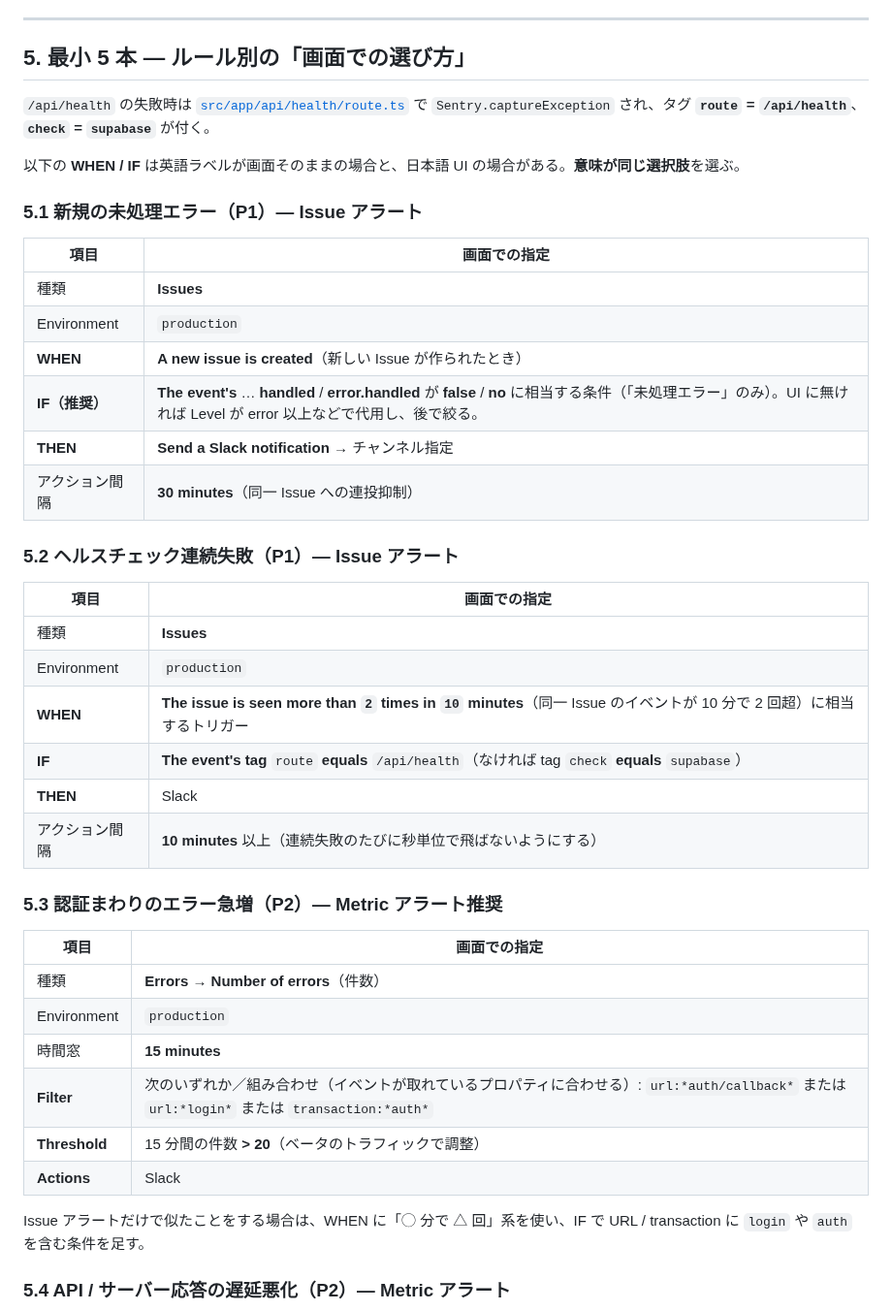
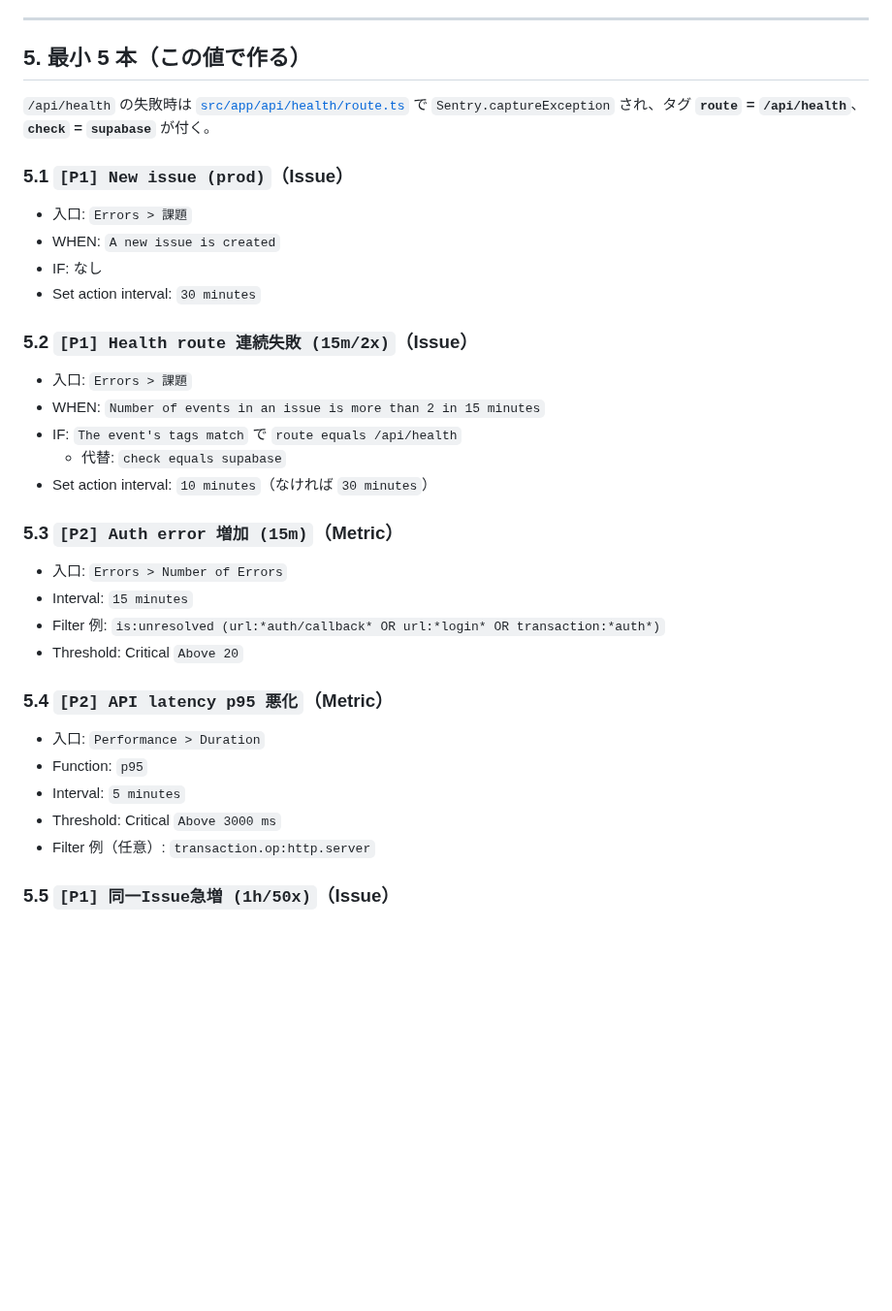
Before and after one commit to kzkski/ketolog, a Markdown page: docs/release/sentry-alerts-slack.md, the part around one of its changes. Shown at 97% size. Drawn GitHub-style; blank space fills up the shorter version.

Commit message:
docs: Sentry手順をUI実態に合わせて簡潔化
Made-with: Cursor

```diff
--- a/docs/release/sentry-alerts-slack.md
+++ b/docs/release/sentry-alerts-slack.md
@@ -125,46 +100,39 @@ Sentry の Issue アラートは **「いつ（WHEN）」「追加条件（IF）
 
 ---
 
-## 5. 最小 5 本 — ルール別の「画面での選び方」
+## 5. 最小 5 本（この値で作る）
 
 `/api/health` の失敗時は [`src/app/api/health/route.ts`](../../src/app/api/health/route.ts) で `Sentry.captureException` され、タグ **`route` = `/api/health`**、**`check` = `supabase`** が付く。
 
-以下の **WHEN / IF** は英語ラベルが画面そのままの場合と、日本語 UI の場合がある。**意味が同じ選択肢**を選ぶ。
+### 5.1 `[P1] New issue (prod)`（Issue）
 
-### 5.1 新規の未処理エラー（P1）— Issue アラート
+- 入口: `Errors > 課題`
+- WHEN: `A new issue is created`
+- IF: なし
+- Set action interval: `30 minutes`
 
-| 項目 | 画面での指定 |
-|------|----------------|
-| 種類 | **Issues** |
-| Environment | `production` |
-| **WHEN** | **A new issue is created**（新しい Issue が作られたとき） |
-| **IF（推奨）** | **The event's** … **handled** / **error.handled** が **false** / **no** に相当する条件（「未処理エラー」のみ）。UI に無ければ Level が error 以上などで代用し、後で絞る。 |
-| **THEN** | **Send a Slack notification** → チャンネル指定 |
-| アクション間隔 | **30 minutes**（同一 Issue への連投抑制） |
+### 5.2 `[P1] Health route 連続失敗 (15m/2x)`（Issue）
 
-### 5.2 ヘルスチェック連続失敗（P1）— Issue アラート
+- 入口: `Errors > 課題`
+- WHEN: `Number of events in an issue is more than 2 in 15 minutes`
+- IF: `The event's tags match` で `route equals /api/health`
+  - 代替: `check equals supabase`
+- Set action interval: `10 minutes`（なければ `30 minutes`）
 
-| 項目 | 画面での指定 |
-|------|----------------|
-| 種類 | **Issues** |
-| Environment | `production` |
-| **WHEN** | **The issue is seen more than `2` times in `10` minutes**（同一 Issue のイベントが 10 分で 2 回超）に相当するトリガー |
-| **IF** | **The event's tag** `route` **equals** `/api/health`（なければ tag `check` **equals** `supabase`） |
-| **THEN** | Slack |
-| アクション間隔 | **10 minutes** 以上（連続失敗のたびに秒単位で飛ばないようにする） |
+### 5.3 `[P2] Auth error 増加 (15m)`（Metric）
 
-### 5.3 認証まわりのエラー急増（P2）— Metric アラート推奨
+- 入口: `Errors > Number of Errors`
+- Interval: `15 minutes`
+- Filter 例: `is:unresolved (url:*auth/callback* OR url:*login* OR transaction:*auth*)`
+- Threshold: Critical `Above 20`
 
-| 項目 | 画面での指定 |
-|------|----------------|
-| 種類 | **Errors** → **Number of errors**（件数） |
-| Environment | `production` |
-| 時間窓 | **15 minutes** |
-| **Filter** | 次のいずれか／組み合わせ（イベントが取れているプロパティに合わせる）: `url:*auth/callback*` または `url:*login*` または `transaction:*auth*` |
-| **Threshold** | 15 分間の件数 **> 20**（ベータのトラフィックで調整） |
-| **Actions** | Slack |
+### 5.4 `[P2] API latency p95 悪化`（Metric）
 
-Issue アラートだけで似たことをする場合は、WHEN に「◯ 分で △ 回」系を使い、IF で URL / transaction に `login` や `auth` を含む条件を足す。
+- 入口: `Performance > Duration`
+- Function: `p95`
+- Interval: `5 minutes`
+- Threshold: Critical `Above 3000 ms`
+- Filter 例（任意）: `transaction.op:http.server`
 
-### 5.4 API / サーバー応答の遅延悪化（P2）— Metric アラート
+### 5.5 `[P1] 同一Issue急増 (1h/50x)`（Issue）
 
```
Also changed, not shown: other parts of docs/release/sentry-alerts-slack.md (+31 -74 lines).
